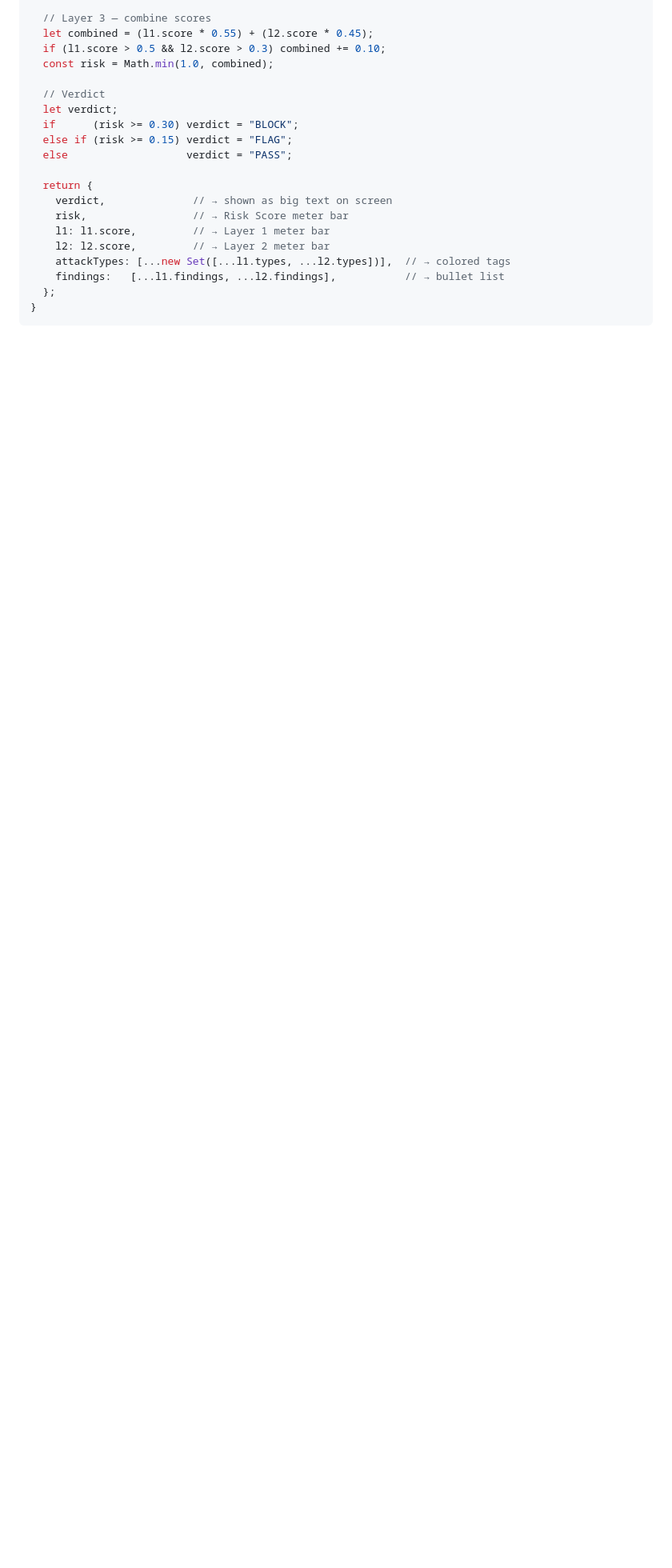
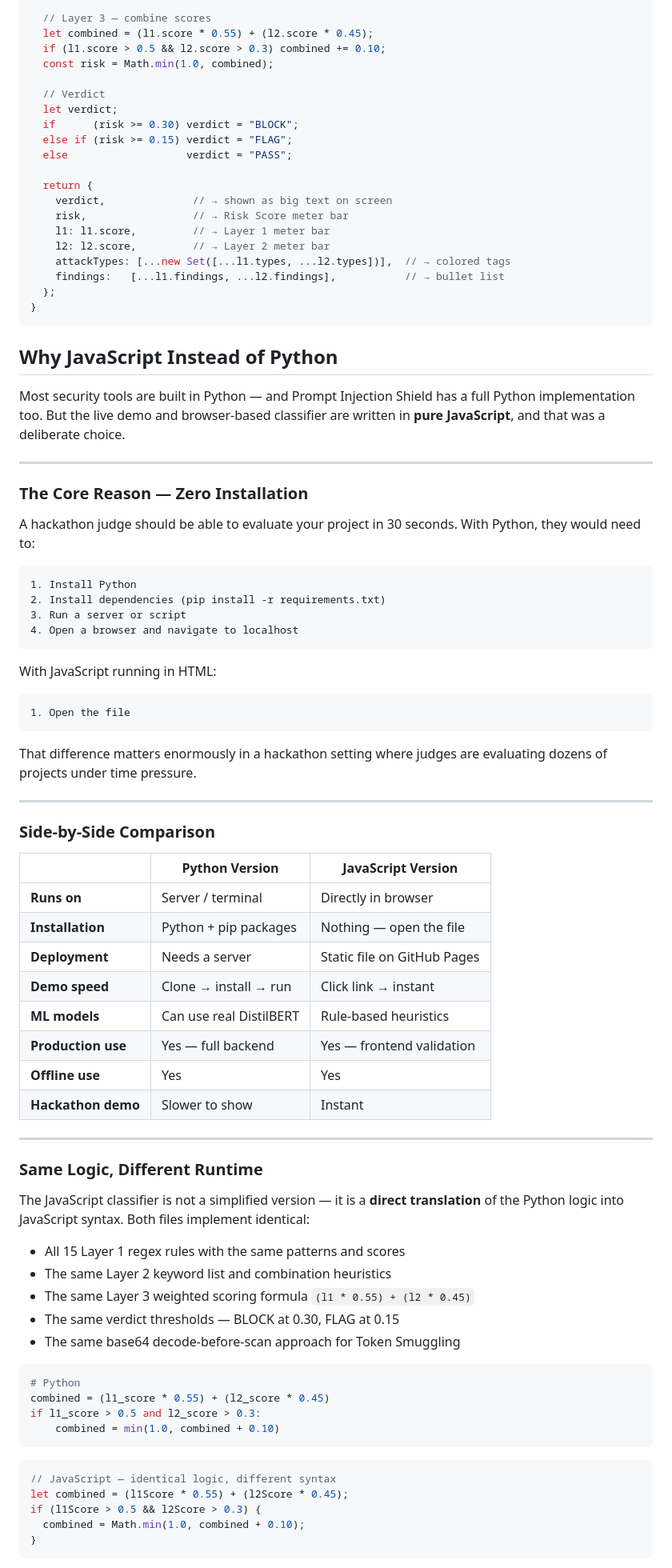
Before and after one commit to VKD-cyber/prompt-shield, a Markdown page: README.md, the part around one of its changes. Shown at 80% size. Rendered like a GitHub page; blank space fills up the shorter version.

Commit message:
why i chose js over python

````diff
--- a/README.md
+++ b/README.md
@@ -297,3 +297,66 @@ function classify(prompt) {
   };
 }
 ```
+## Why JavaScript Instead of Python
+
+Most security tools are built in Python — and Prompt Injection Shield has a full Python implementation too. But the live demo and browser-based classifier are written in **pure JavaScript**, and that was a deliberate choice.
+
+---
+
+### The Core Reason — Zero Installation
+
+A hackathon judge should be able to evaluate your project in 30 seconds. With Python, they would need to:
+```
+1. Install Python
+2. Install dependencies (pip install -r requirements.txt)
+3. Run a server or script
+4. Open a browser and navigate to localhost
+```
+
+With JavaScript running in HTML:
+```
+1. Open the file
+```
+
+That difference matters enormously in a hackathon setting where judges are evaluating dozens of projects under time pressure.
+
+---
+
+### Side-by-Side Comparison
+
+| | Python Version | JavaScript Version |
+|---|---|---|
+| **Runs on** | Server / terminal | Directly in browser |
+| **Installation** | Python + pip packages | Nothing — open the file |
+| **Deployment** | Needs a server | Static file on GitHub Pages |
+| **Demo speed** | Clone → install → run | Click link → instant |
+| **ML models** | Can use real DistilBERT | Rule-based heuristics |
+| **Production use** | Yes — full backend | Yes — frontend validation |
+| **Offline use** | Yes | Yes |
+| **Hackathon demo** | Slower to show | Instant |
+
+---
+
+### Same Logic, Different Runtime
+
+The JavaScript classifier is not a simplified version — it is a **direct translation** of the Python logic into JavaScript syntax. Both files implement identical:
+
+- All 15 Layer 1 regex rules with the same patterns and scores
+- The same Layer 2 keyword list and combination heuristics
+- The same Layer 3 weighted scoring formula `(l1 * 0.55) + (l2 * 0.45)`
+- The same verdict thresholds — BLOCK at 0.30, FLAG at 0.15
+- The same base64 decode-before-scan approach for Token Smuggling
+```python
+# Python
+combined = (l1_score * 0.55) + (l2_score * 0.45)
+if l1_score > 0.5 and l2_score > 0.3:
+    combined = min(1.0, combined + 0.10)
+```
+```javascript
+// JavaScript — identical logic, different syntax
+let combined = (l1Score * 0.55) + (l2Score * 0.45);
+if (l1Score > 0.5 && l2Score > 0.3) {
+  combined = Math.min(1.0, combined + 0.10);
+}
+```
+
````
Also changed, not shown: other parts of README.md (+33 -0 lines).
